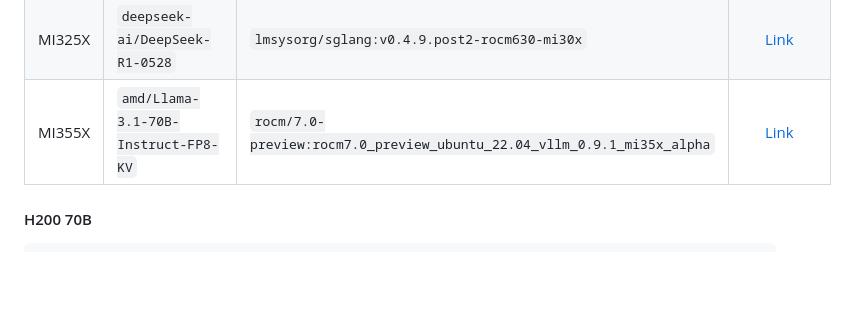
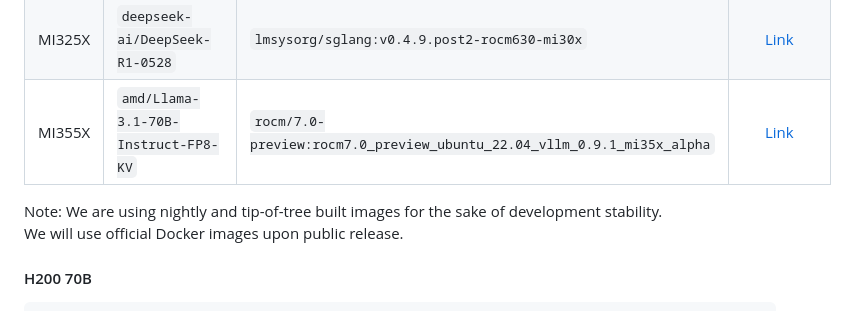
Before and after one commit to jyothisambolu/InferenceMAX, a Markdown page: README.md, the part around the change. Drawn GitHub-style; blank space fills up the shorter version.

Commit message:
Added image version note.

```diff
--- a/README.md
+++ b/README.md
@@ -54,6 +54,9 @@ python3 bench_serving/benchmark_serving.py \
 | MI325X | `amd/Llama-3.1-70B-Instruct-FP8-KV` | `rocm/vllm-dev:nightly_official_0729_rc1_20250718` | [Link](#mi325x-70b) |
 | MI325X | `deepseek-ai/DeepSeek-R1-0528` | `lmsysorg/sglang:v0.4.9.post2-rocm630-mi30x` | [Link](#mi325x-dsr1) |
 | MI355X | `amd/Llama-3.1-70B-Instruct-FP8-KV` | `rocm/7.0-preview:rocm7.0_preview_ubuntu_22.04_vllm_0.9.1_mi35x_alpha` | [Link](#mi355x-70b) |
+
+Note: We are using nightly and tip-of-tree built images for the sake of development stability.
+We will use official Docker images upon public release.
 
 
 #### H200 70B
```
